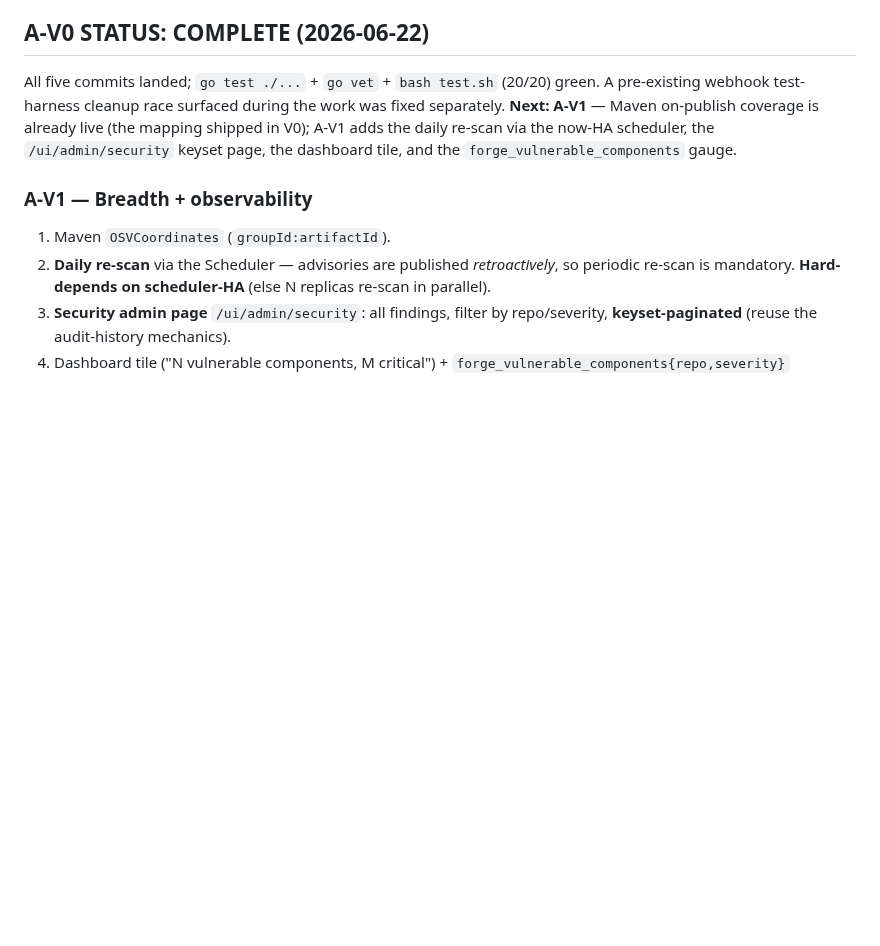
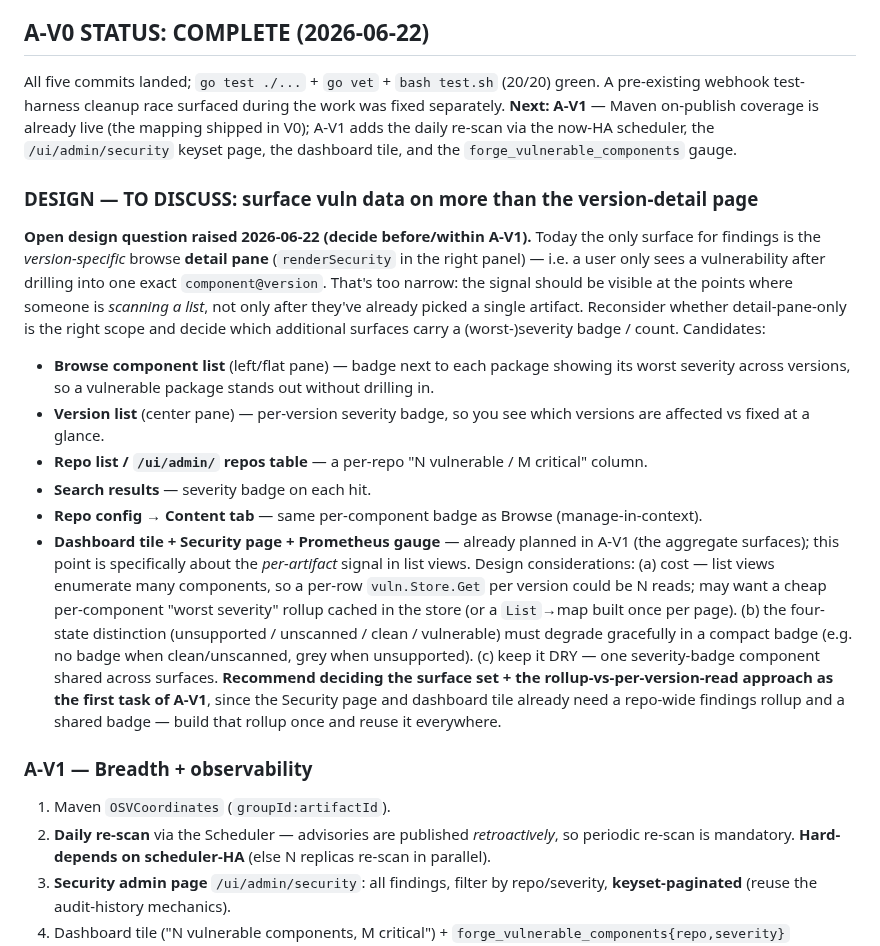
Before and after one commit to gkroken/forge, a Markdown page: WORKPLAN-VULN.md, the part around the change. Rendered like a GitHub page; blank space fills up the shorter version.

Commit message:
docs(vuln): add design point — surface findings beyond the version-detail page
Open question to resolve in A-V1: vuln signal currently only shows on the
version-specific detail pane; should also badge Browse/version/repo lists,
search, Content tab. Notes the cost (per-row reads vs a cached worst-severity
rollup) and recommends building the shared rollup+badge once.

Co-Authored-By: Claude Opus 4.8 <noreply@anthropic.com>

```diff
--- a/WORKPLAN-VULN.md
+++ b/WORKPLAN-VULN.md
@@ -144,6 +144,31 @@ Maven on-publish coverage is already live (the mapping shipped in V0); A-V1 adds
 via the now-HA scheduler, the `/ui/admin/security` keyset page, the dashboard tile, and the
 `forge_vulnerable_components` gauge.
 
+### DESIGN — TO DISCUSS: surface vuln data on more than the version-detail page
+**Open design question raised 2026-06-22 (decide before/within A-V1).** Today the only surface for
+findings is the *version-specific* browse **detail pane** (`renderSecurity` in the right panel) —
+i.e. a user only sees a vulnerability after drilling into one exact `component@version`. That's too
+narrow: the signal should be visible at the points where someone is *scanning a list*, not only
+after they've already picked a single artifact. Reconsider whether detail-pane-only is the right
+scope and decide which additional surfaces carry a (worst-)severity badge / count. Candidates:
+- **Browse component list** (left/flat pane) — badge next to each package showing its worst
+  severity across versions, so a vulnerable package stands out without drilling in.
+- **Version list** (center pane) — per-version severity badge, so you see which versions are
+  affected vs fixed at a glance.
+- **Repo list / `/ui/admin/` repos table** — a per-repo "N vulnerable / M critical" column.
+- **Search results** — severity badge on each hit.
+- **Repo config → Content tab** — same per-component badge as Browse (manage-in-context).
+- **Dashboard tile + Security page + Prometheus gauge** — already planned in A-V1 (the aggregate
+  surfaces); this point is specifically about the *per-artifact* signal in list views.
+Design considerations: (a) cost — list views enumerate many components, so a per-row
+`vuln.Store.Get` per version could be N reads; may want a cheap per-component "worst severity"
+rollup cached in the store (or a `List`→map built once per page). (b) the four-state distinction
+(unsupported / unscanned / clean / vulnerable) must degrade gracefully in a compact badge (e.g. no
+badge when clean/unscanned, grey when unsupported). (c) keep it DRY — one severity-badge component
+shared across surfaces. **Recommend deciding the surface set + the rollup-vs-per-version-read
+approach as the first task of A-V1**, since the Security page and dashboard tile already need a
+repo-wide findings rollup and a shared badge — build that rollup once and reuse it everywhere.
+
 ### A-V1 — Breadth + observability
 1. Maven `OSVCoordinates` (`groupId:artifactId`).
 2. **Daily re-scan** via the Scheduler — advisories are published *retroactively*, so periodic re-scan is mandatory. **Hard-depends on scheduler-HA** (else N replicas re-scan in parallel).
```
